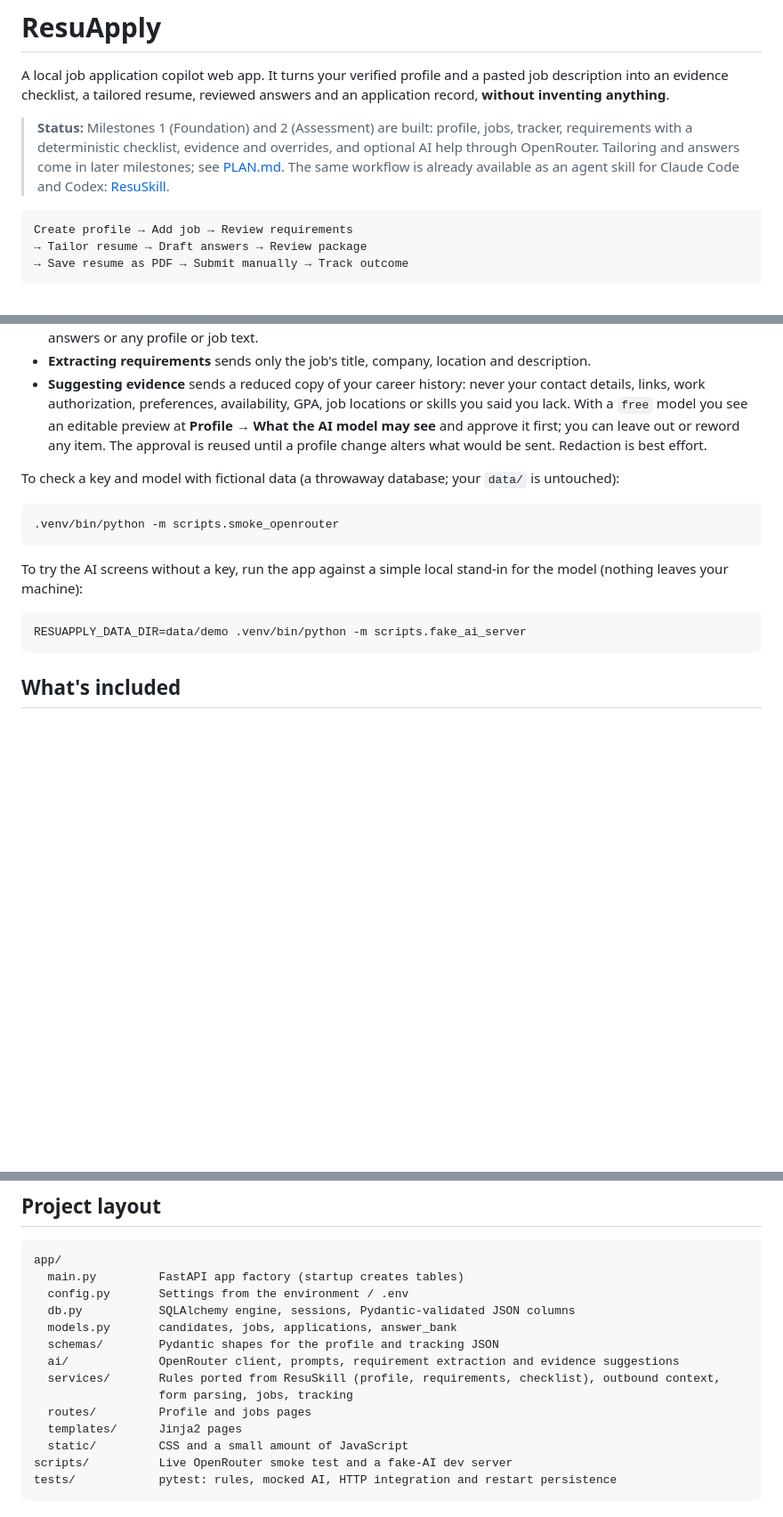
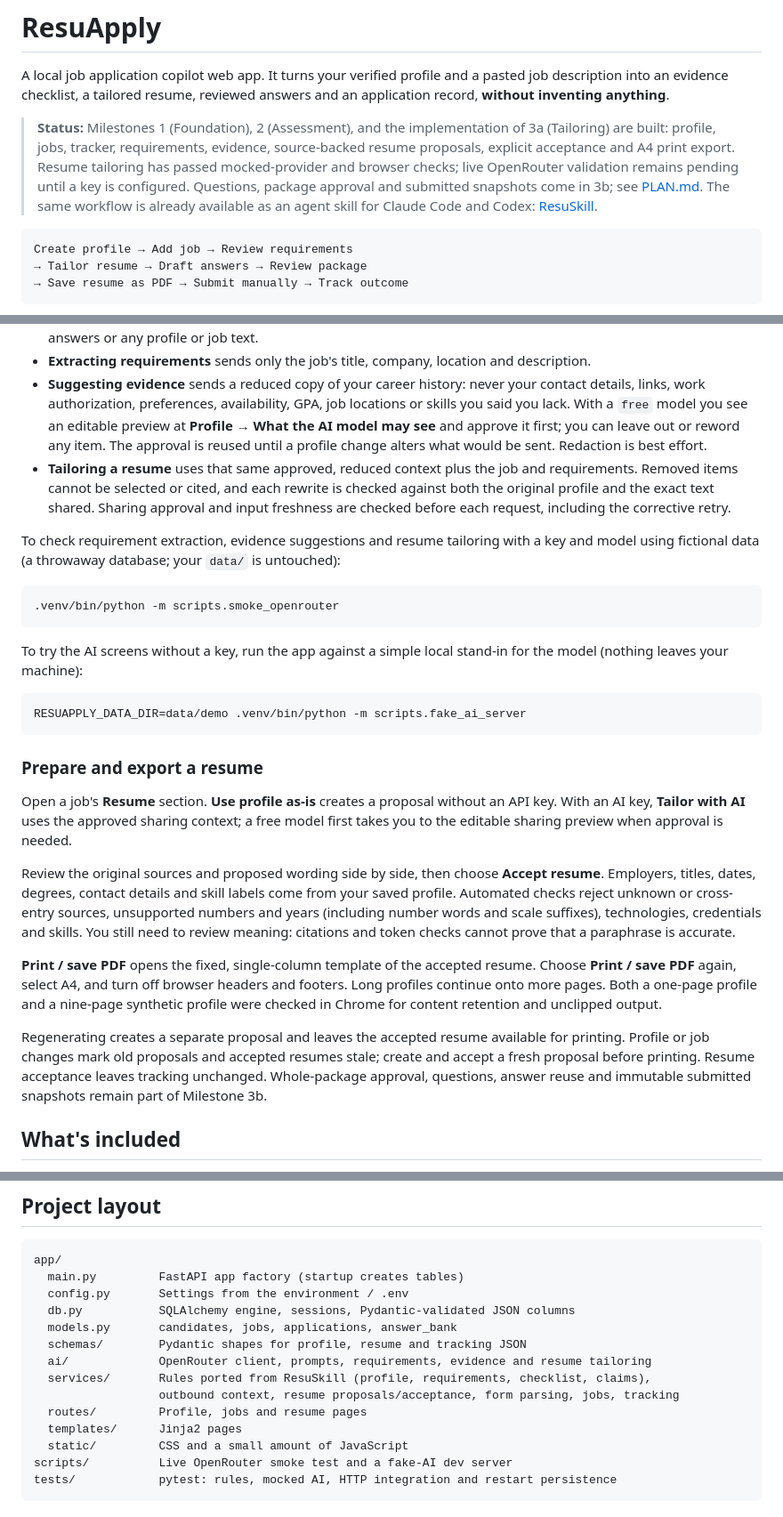
Before and after one commit to Varunsai1930/ResuApply, a Markdown page: README.md, 3 parts joined by grey strips. Shown at 89% size. Rendered like a GitHub page; blank space fills up the shorter version.

Commit message:
Document Milestone 3a: resume tailoring, review and print export
Co-Authored-By: Claude Opus 5.5 <noreply@anthropic.com>

````diff
--- a/README.md
+++ b/README.md
@@ -2,7 +2,7 @@
 
 A local job application copilot web app. It turns your verified profile and a pasted job description into an evidence checklist, a tailored resume, reviewed answers and an application record, **without inventing anything**.
 
-> **Status:** Milestones 1 (Foundation) and 2 (Assessment) are built: profile, jobs, tracker, requirements with a deterministic checklist, evidence and overrides, and optional AI help through OpenRouter. Tailoring and answers come in later milestones; see [PLAN.md](PLAN.md). The same workflow is already available as an agent skill for Claude Code and Codex: [ResuSkill](https://github.com/Varunsai1930/ResuSkill).
+> **Status:** Milestones 1 (Foundation), 2 (Assessment), and the implementation of 3a (Tailoring) are built: profile, jobs, tracker, requirements, evidence, source-backed resume proposals, explicit acceptance and A4 print export. Resume tailoring has passed mocked-provider and browser checks; live OpenRouter validation remains pending until a key is configured. Questions, package approval and submitted snapshots come in 3b; see [PLAN.md](PLAN.md). The same workflow is already available as an agent skill for Claude Code and Codex: [ResuSkill](https://github.com/Varunsai1930/ResuSkill).
 
 ```text
 Create profile → Add job → Review requirements
@@ -65,8 +65,9 @@ The model is a setting, and the app never switches it on its own. Free models ca
 - Validated results are stored and reused while the inputs, model and prompt revision are unchanged. The app records the model, prompt revision, input revisions, time and token usage. Logs never contain your key, prompts, answers or any profile or job text.
 - **Extracting requirements** sends only the job's title, company, location and description.
 - **Suggesting evidence** sends a reduced copy of your career history: never your contact details, links, work authorization, preferences, availability, GPA, job locations or skills you said you lack. With a `free` model you see an editable preview at **Profile → What the AI model may see** and approve it first; you can leave out or reword any item. The approval is reused until a profile change alters what would be sent. Redaction is best effort.
+- **Tailoring a resume** uses that same approved, reduced context plus the job and requirements. Removed items cannot be selected or cited, and each rewrite is checked against both the original profile and the exact text shared. Sharing approval and input freshness are checked before each request, including the corrective retry.
 
-To check a key and model with fictional data (a throwaway database; your `data/` is untouched):
+To check requirement extraction, evidence suggestions and resume tailoring with a key and model using fictional data (a throwaway database; your `data/` is untouched):
 
 ```bash
 .venv/bin/python -m scripts.smoke_openrouter
@@ -78,6 +79,16 @@ To try the AI screens without a key, run the app against a simple local stand-in
 RESUAPPLY_DATA_DIR=data/demo .venv/bin/python -m scripts.fake_ai_server
 ```
 
+### Prepare and export a resume
+
+Open a job's **Resume** section. **Use profile as-is** creates a proposal without an API key. With an AI key, **Tailor with AI** uses the approved sharing context; a free model first takes you to the editable sharing preview when approval is needed.
+
+Review the original sources and proposed wording side by side, then choose **Accept resume**. Employers, titles, dates, degrees, contact details and skill labels come from your saved profile. Automated checks reject unknown or cross-entry sources, unsupported numbers and years (including number words and scale suffixes), technologies, credentials and skills. You still need to review meaning: citations and token checks cannot prove that a paraphrase is accurate.
+
+**Print / save PDF** opens the fixed, single-column template of the accepted resume. Choose **Print / save PDF** again, select A4, and turn off browser headers and footers. Long profiles continue onto more pages. Both a one-page profile and a nine-page synthetic profile were checked in Chrome for content retention and unclipped output.
+
+Regenerating creates a separate proposal and leaves the accepted resume available for printing. Profile or job changes mark old proposals and accepted resumes stale; create and accept a fresh proposal before printing. Resume acceptance leaves tracking unchanged. Whole-package approval, questions, answer reuse and immutable submitted snapshots remain part of Milestone 3b.
+
 ## What's included
 
 - **Profile:** a guided form for contact details, links, summary, education, experience, projects (with bullets and technologies), skills, skills you've confirmed you lack, certifications, preferences, availability and per-country work authorization (yes / no / unknown). Every save goes through a **Review changes** step that lists each added, changed or removed fact. Entries, bullets and certifications get stable IDs (`exp-1`, `exp-1-b2`, `cert-1`) that survive edits, and deleted IDs are never reused. The revision increases only when something really changed. The validation and ID rules are ported from ResuSkill.
@@ -100,11 +112,11 @@ app/
   config.py       Settings from the environment / .env
   db.py           SQLAlchemy engine, sessions, Pydantic-validated JSON columns
   models.py       candidates, jobs, applications, answer_bank
-  schemas/        Pydantic shapes for the profile and tracking JSON
-  ai/             OpenRouter client, prompts, requirement extraction and evidence suggestions
-  services/       Rules ported from ResuSkill (profile, requirements, checklist), outbound context,
-                  form parsing, jobs, tracking
-  routes/         Profile and jobs pages
+  schemas/        Pydantic shapes for profile, resume and tracking JSON
+  ai/             OpenRouter client, prompts, requirements, evidence and resume tailoring
+  services/       Rules ported from ResuSkill (profile, requirements, checklist, claims),
+                  outbound context, resume proposals/acceptance, form parsing, jobs, tracking
+  routes/         Profile, jobs and resume pages
   templates/      Jinja2 pages
   static/         CSS and a small amount of JavaScript
 scripts/          Live OpenRouter smoke test and a fake-AI dev server
````
Also changed, not shown: other parts of README.md (+4 -3 lines).
